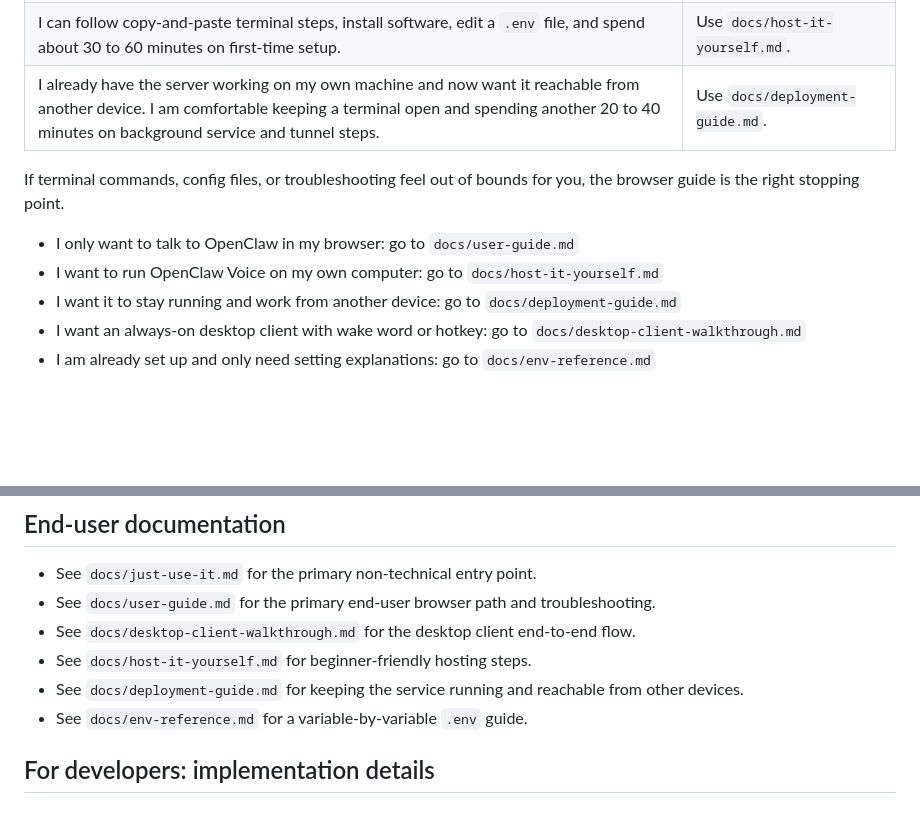
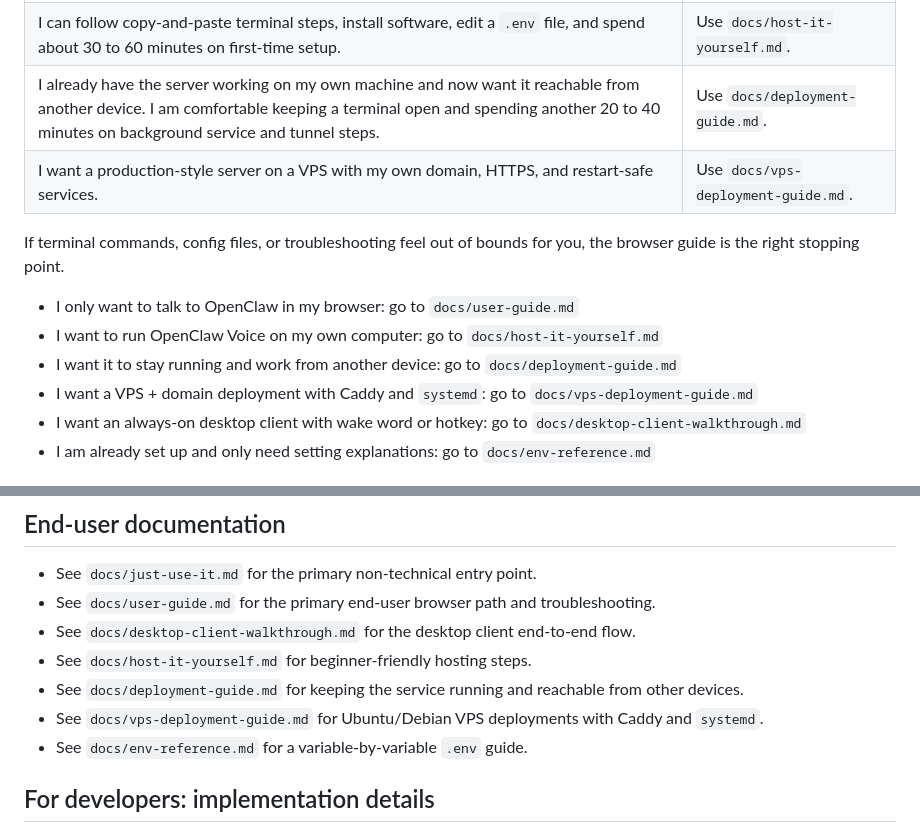
Before and after one commit to brokemac79/openclaw-voice, a Markdown page: README.md, 2 parts joined by grey strips. Rendered like a GitHub page; blank space fills up the shorter version.

```diff
--- a/README.md
+++ b/README.md
@@ -25,12 +25,14 @@ Read this before you open any setup guide:
 | I just want to talk to OpenClaw in a browser and do not want to install anything. | Stop here and use `docs/user-guide.md`. |
 | I can follow copy-and-paste terminal steps, install software, edit a `.env` file, and spend about 30 to 60 minutes on first-time setup. | Use `docs/host-it-yourself.md`. |
 | I already have the server working on my own machine and now want it reachable from another device. I am comfortable keeping a terminal open and spending another 20 to 40 minutes on background service and tunnel steps. | Use `docs/deployment-guide.md`. |
+| I want a production-style server on a VPS with my own domain, HTTPS, and restart-safe services. | Use `docs/vps-deployment-guide.md`. |
 
 If terminal commands, config files, or troubleshooting feel out of bounds for you, the browser guide is the right stopping point.
 
 - I only want to talk to OpenClaw in my browser: go to `docs/user-guide.md`
 - I want to run OpenClaw Voice on my own computer: go to `docs/host-it-yourself.md`
 - I want it to stay running and work from another device: go to `docs/deployment-guide.md`
+- I want a VPS + domain deployment with Caddy and `systemd`: go to `docs/vps-deployment-guide.md`
 - I want an always-on desktop client with wake word or hotkey: go to `docs/desktop-client-walkthrough.md`
 - I am already set up and only need setting explanations: go to `docs/env-reference.md`
 
@@ -89,6 +91,7 @@ You speak -> speech-to-text -> OpenClaw -> text-to-speech -> audio reply
 - See `docs/desktop-client-walkthrough.md` for the desktop client end-to-end flow.
 - See `docs/host-it-yourself.md` for beginner-friendly hosting steps.
 - See `docs/deployment-guide.md` for keeping the service running and reachable from other devices.
+- See `docs/vps-deployment-guide.md` for Ubuntu/Debian VPS deployments with Caddy and `systemd`.
 - See `docs/env-reference.md` for a variable-by-variable `.env` guide.
 
 ## For developers: implementation details
```
Also changed, not shown: docs/deployment-guide.md (+91 -11 lines), docs/vps-deployment-guide.md (added, +188 -0 lines).
